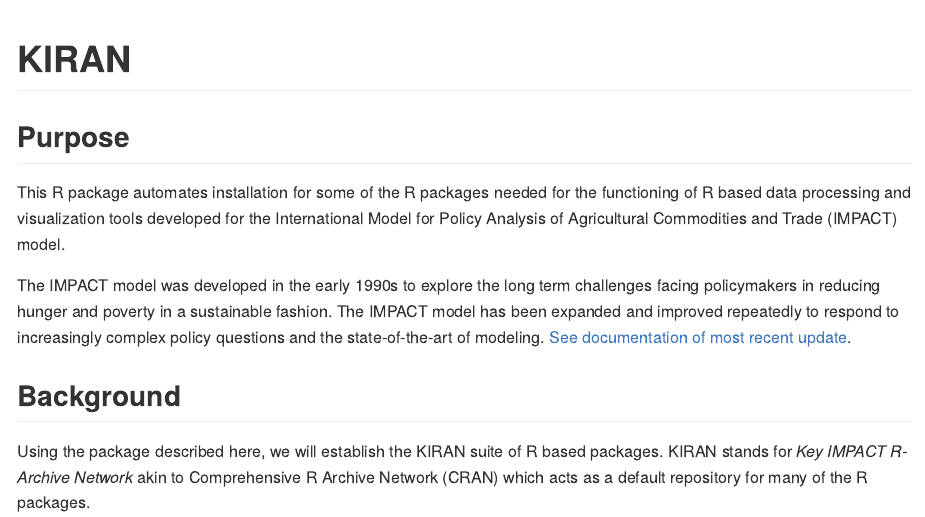
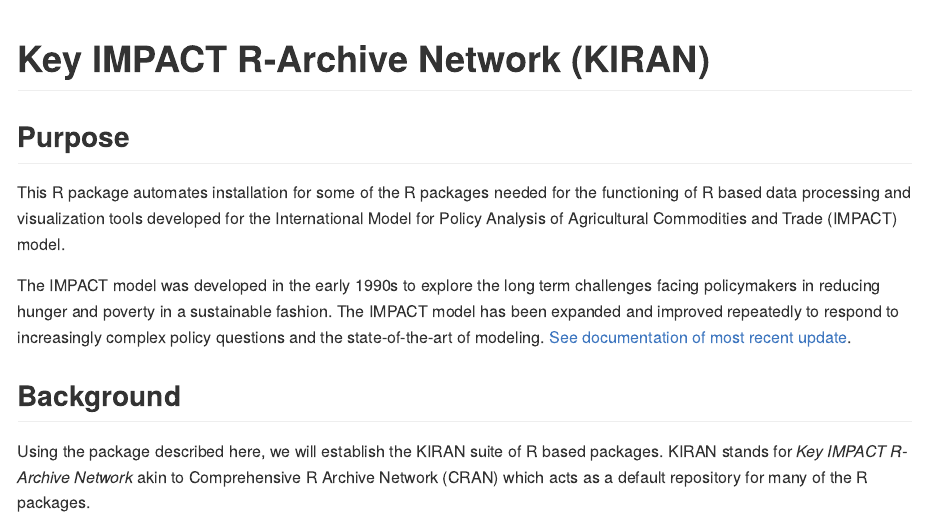
Before and after one commit to IFPRI/KIRAN, an R Markdown document (README.Rmd): the page in a window 1100 px wide, from its top. The pictures show the output file README.md that the author committed with the source, drawn offline in the style of GitHub.

Commit message:
Title update

````diff
--- a/README.Rmd
+++ b/README.Rmd
@@ -13,7 +13,7 @@ knitr::opts_chunk$set(
 )
 ```
 
-# KIRAN
+# Key IMPACT R-Archive Network (KIRAN)
 
 <!-- badges: start -->
 
````
Also changed, not shown: README.md.
